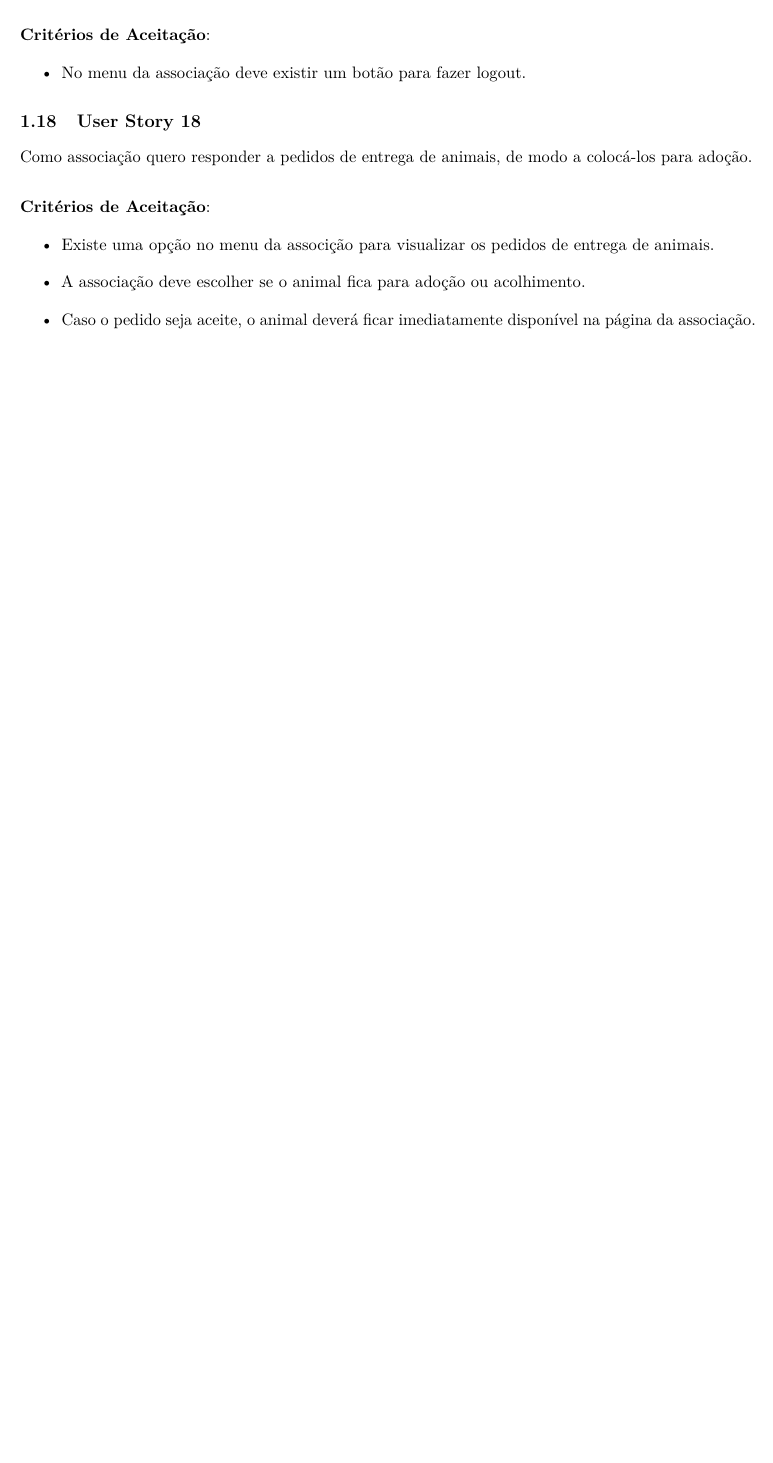
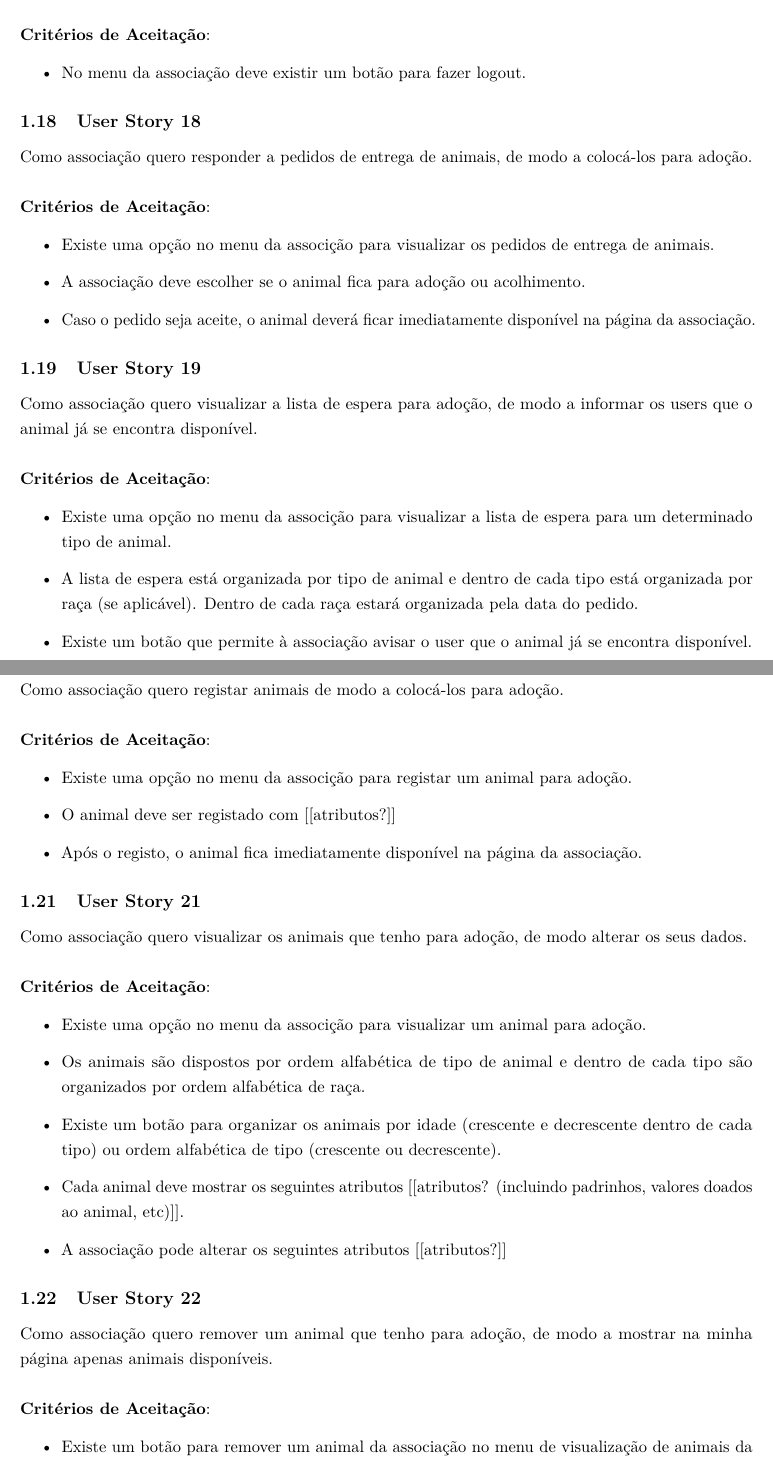
Before and after one commit to Animal-Care-UPT/Animal-Care-Centre, a LaTeX document (documentation/ACC_User_Stories.tex): part of page 6 of 6 before the commit and two parts of pages 6 and 7 of 7 after it, the two joined at a grey line, cut so that both start at the same text, the shorter picture padded with empty space. Compiled offline with pdfLaTeX.

Commit message:
User stories 19-23

```diff
--- a/documentation/ACC_User_Stories.tex
+++ b/documentation/ACC_User_Stories.tex
@@ -240,3 +240,39 @@ Como associação quero responder a pedidos de entrega de animais, de modo a col
   \item A associação deve escolher se o animal fica para adoção ou acolhimento.
   \item Caso o pedido seja aceite, o animal deverá ficar imediatamente disponível na página da associação.
 \end{itemize}
+
+\subsection{User Story 19}
+Como associação quero visualizar a lista de espera para adoção, de modo a informar os users que o animal já se encontra disponível.\\\\
+\textbf{Critérios de Aceitação}:
+\begin{itemize}
+  \item Existe uma opção no menu da associção para visualizar a lista de espera para um determinado tipo de animal.
+  \item A lista de espera está organizada por tipo de animal e dentro de cada tipo está organizada por raça (se aplicável). Dentro de cada raça estará organizada pela data do pedido.
+  \item Existe um botão que permite à associação avisar o user que o animal já se encontra disponível.
+\end{itemize}
+
+\subsection{User Story 20}
+Como associação quero registar animais de modo a colocá-los para adoção.\\\\
+\textbf{Critérios de Aceitação}:
+\begin{itemize}
+  \item Existe uma opção no menu da associção para registar um animal para adoção.
+  \item O animal deve ser registado com [[atributos?]]
+  \item Após o registo, o animal fica imediatamente disponível na página da associação.
+\end{itemize}
+
+\subsection{User Story 21}
+Como associação quero visualizar os animais que tenho para adoção, de modo alterar os seus dados.\\\\
+\textbf{Critérios de Aceitação}:
+\begin{itemize}
+  \item Existe uma opção no menu da associção para visualizar um animal para adoção.
+  \item Os animais são dispostos por ordem alfabética de tipo de animal e dentro de cada tipo são organizados por ordem alfabética de raça.
+  \item Existe um botão para organizar os animais por idade (crescente e decrescente dentro de cada tipo) ou ordem alfabética de tipo (crescente ou decrescente).
+  \item Cada animal deve mostrar os seguintes atributos [[atributos? (incluindo padrinhos, valores doados ao animal, etc)]].
+  \item A associação pode alterar os seguintes atributos [[atributos?]]
+\end{itemize}
+
+\subsection{User Story 22}
+Como associação quero remover um animal que tenho para adoção, de modo a mostrar na minha página apenas animais disponíveis.\\\\
+\textbf{Critérios de Aceitação}:
+\begin{itemize}
+  \item Existe um botão para remover um animal da associação no menu de visualização de animais da associação.
+  \item A associação deve introduzir novamente a sua palavra-passe para confirmar a operação.
```
Also changed, not shown: documentation/ACC_User_Stories.pdf (added), documentation/ACC_User_Stories.tex (15 more changed lines).
